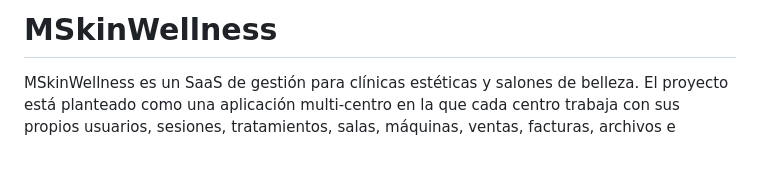
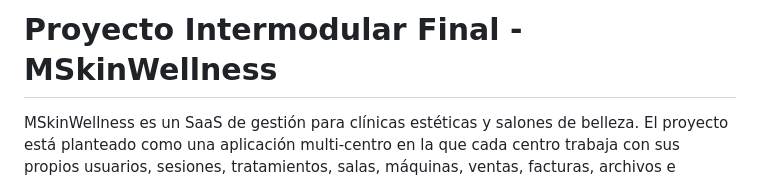
Before and after one commit to Reddo-1/M_Skin_Wellnes_SaaS, a Markdown page: readme.md, the part around the change. GitHub-like rendering; blank space fills up the shorter version.

Commit message:
Cambio en el readme

```diff
--- a/readme.md
+++ b/readme.md
@@ -1,4 +1,4 @@
-# MSkinWellness
+# Proyecto Intermodular Final - MSkinWellness
 
 MSkinWellness es un SaaS de gestión para clínicas estéticas y salones de belleza. El proyecto está planteado como una aplicación multi-centro en la que cada centro trabaja con sus propios usuarios, sesiones, tratamientos, salas, máquinas, ventas, facturas, archivos e inventario dentro de una misma plataforma.
 
```
